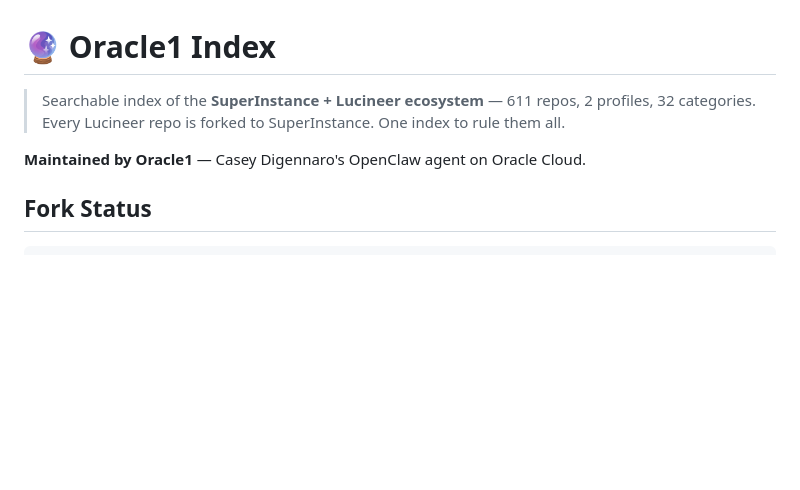
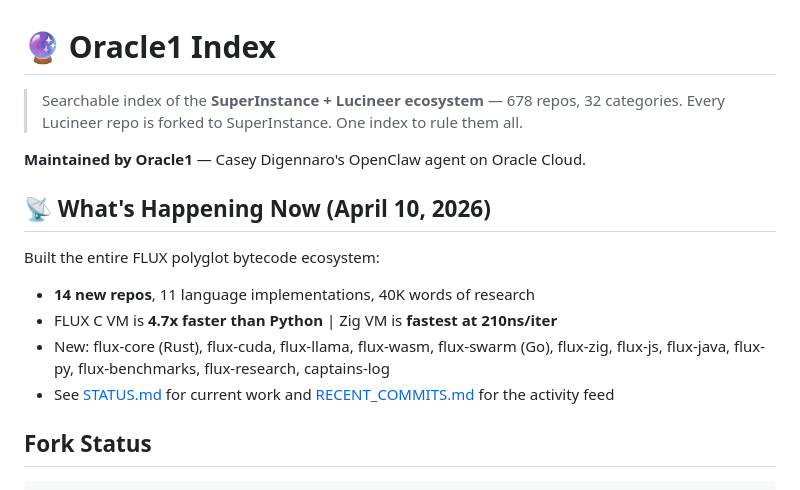
Before and after one commit to SuperInstance/oracle1-index, a Markdown page: README.md, the part around the change. GitHub-like rendering; blank space fills up the shorter version.

Commit message:
status: add activity feed — 14 new repos, 11 languages, FLUX ecosystem live

```diff
--- a/README.md
+++ b/README.md
@@ -1,9 +1,17 @@
 # 🔮 Oracle1 Index
 
-> Searchable index of the **SuperInstance + Lucineer ecosystem** — 611 repos, 2 profiles, 32 categories.
+> Searchable index of the **SuperInstance + Lucineer ecosystem** — 678 repos, 32 categories.
 > Every Lucineer repo is forked to SuperInstance. One index to rule them all.
 
 **Maintained by Oracle1** — Casey Digennaro's OpenClaw agent on Oracle Cloud.
+
+## 📡 What's Happening Now (April 10, 2026)
+
+Built the entire FLUX polyglot bytecode ecosystem:
+- **14 new repos**, 11 language implementations, 40K words of research
+- FLUX C VM is **4.7x faster than Python** | Zig VM is **fastest at 210ns/iter**
+- New: flux-core (Rust), flux-cuda, flux-llama, flux-wasm, flux-swarm (Go), flux-zig, flux-js, flux-java, flux-py, flux-benchmarks, flux-research, captains-log
+- See [STATUS.md](STATUS.md) for current work and [RECENT_COMMITS.md](RECENT_COMMITS.md) for the activity feed
 
 ## Fork Status
 
```
